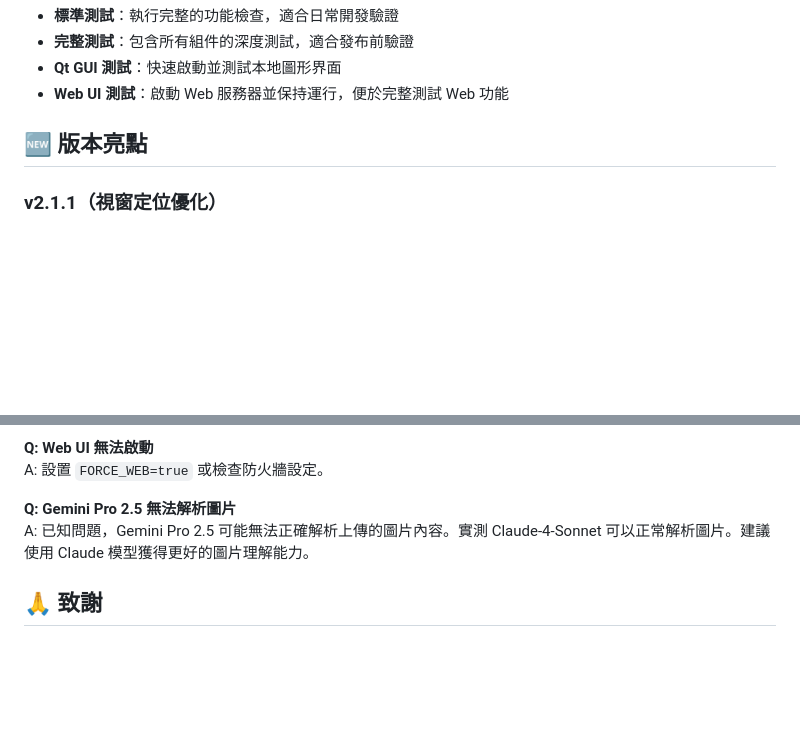
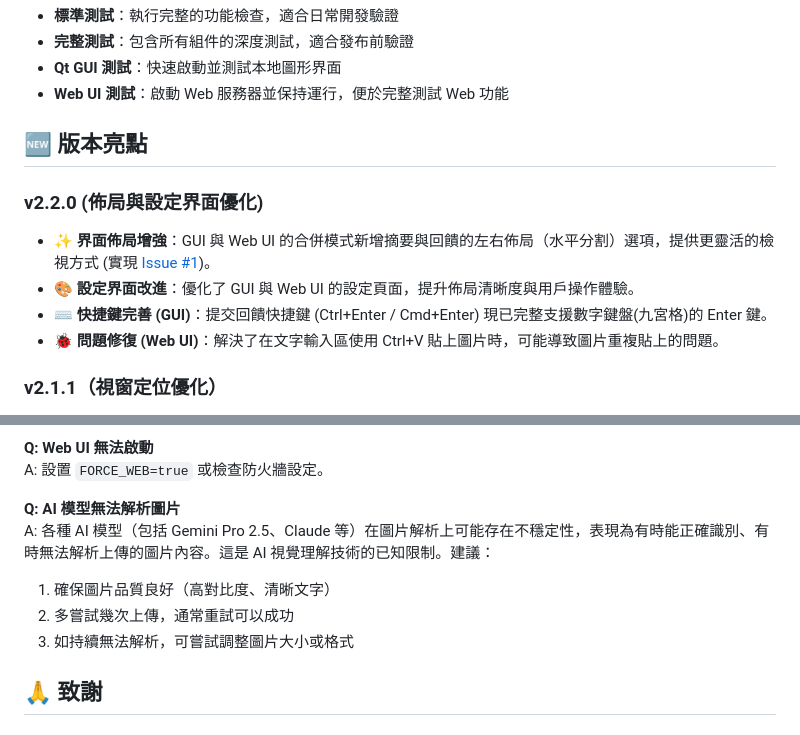
Before and after one commit to zetxtech/mcp-feedback-enhanced, a Markdown page: README.zh-TW.md, 2 parts joined by grey strips. GitHub-like rendering; blank space fills up the shorter version.

Commit message:
📝  更新 README 文件，新增 v2.2.0 版本相關資訊

```diff
--- a/README.zh-TW.md
+++ b/README.zh-TW.md
@@ -170,6 +170,12 @@ uvx --with-editable . mcp-feedback-enhanced test --web    # 測試 Web UI (自
 
 ## 🆕 版本亮點
 
+### v2.2.0 (佈局與設定界面優化)
+- ✨ **界面佈局增強**：GUI 與 Web UI 的合併模式新增摘要與回饋的左右佈局（水平分割）選項，提供更靈活的檢視方式 (實現 [Issue #1](https://github.com/Minidoracat/mcp-feedback-enhanced/issues/1))。
+- 🎨 **設定界面改進**：優化了 GUI 與 Web UI 的設定頁面，提升佈局清晰度與用戶操作體驗。
+- ⌨️ **快捷鍵完善 (GUI)**：提交回饋快捷鍵 (Ctrl+Enter / Cmd+Enter) 現已完整支援數字鍵盤(九宮格)的 Enter 鍵。
+- 🐞 **問題修復 (Web UI)**：解決了在文字輸入區使用 Ctrl+V 貼上圖片時，可能導致圖片重複貼上的問題。
+
 ### v2.1.1（視窗定位優化）
 - 🖥️ **智能視窗定位**：新增「總是在主螢幕中心顯示視窗」設定選項
 - 🌐 **多螢幕支援**：完美解決 T 字型螢幕排列等複雜多螢幕環境的視窗定位問題
@@ -219,8 +225,11 @@ A: 檢查檔案大小（≤1MB）和格式（PNG/JPG/GIF/BMP/WebP）。
 **Q: Web UI 無法啟動**
 A: 設置 `FORCE_WEB=true` 或檢查防火牆設定。
 
-**Q: Gemini Pro 2.5 無法解析圖片**
-A: 已知問題，Gemini Pro 2.5 可能無法正確解析上傳的圖片內容。實測 Claude-4-Sonnet 可以正常解析圖片。建議使用 Claude 模型獲得更好的圖片理解能力。
+**Q: AI 模型無法解析圖片**
+A: 各種 AI 模型（包括 Gemini Pro 2.5、Claude 等）在圖片解析上可能存在不穩定性，表現為有時能正確識別、有時無法解析上傳的圖片內容。這是 AI 視覺理解技術的已知限制。建議：
+1. 確保圖片品質良好（高對比度、清晰文字）
+2. 多嘗試幾次上傳，通常重試可以成功
+3. 如持續無法解析，可嘗試調整圖片大小或格式
 
 ## 🙏 致謝
 
```
Also changed, not shown: README.md (+6 -1 lines), README.zh-CN.md (+6 -0 lines).
